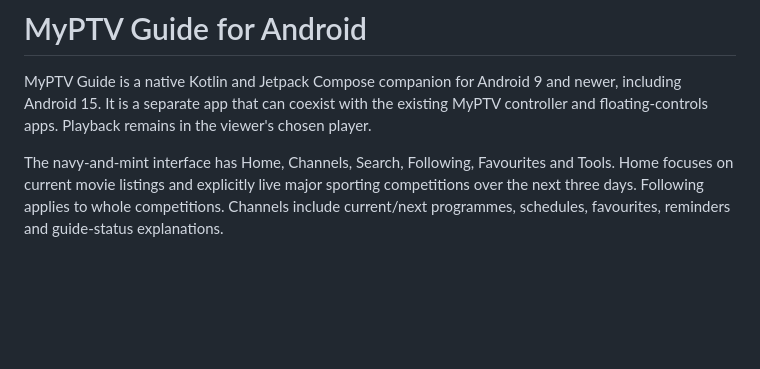
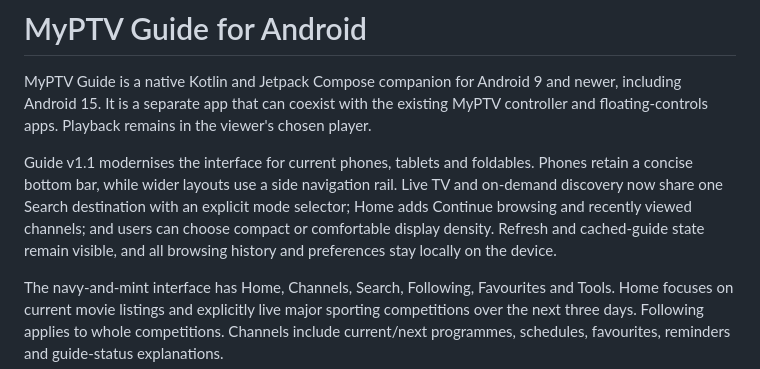
Before and after one commit to DamianHarris-2703/MyPTV, a Markdown page: ANDROID.md, the part around the change. Rendered like a GitHub page; blank space fills up the shorter version.

Commit message:
Document MyPTV Guide 1.1 interface

```diff
--- a/ANDROID.md
+++ b/ANDROID.md
@@ -34,6 +34,8 @@ The app does not contain provider credentials, stream addresses, guide contents
 
 MyPTV Guide is a native Kotlin and Jetpack Compose companion for Android 9 and newer, including Android 15. It is a separate app that can coexist with the existing MyPTV controller and floating-controls apps. Playback remains in the viewer's chosen player.
 
+Guide v1.1 modernises the interface for current phones, tablets and foldables. Phones retain a concise bottom bar, while wider layouts use a side navigation rail. Live TV and on-demand discovery now share one Search destination with an explicit mode selector; Home adds Continue browsing and recently viewed channels; and users can choose compact or comfortable display density. Refresh and cached-guide state remain visible, and all browsing history and preferences stay locally on the device.
+
 The navy-and-mint interface has Home, Channels, Search, Following, Favourites and Tools. Home focuses on current movie listings and explicitly live major sporting competitions over the next three days. Following applies to whole competitions. Channels include current/next programmes, schedules, favourites, reminders and guide-status explanations.
 
 Compact category and channel cards reduce scrolling. Page controls remain above the bottom navigation. Wider tablet and unfolded-phone windows show two columns, adapting back to one in narrow windows or with larger text settings.
```
Also changed, not shown: PROJECT-HISTORY.md (+2 -0 lines).
